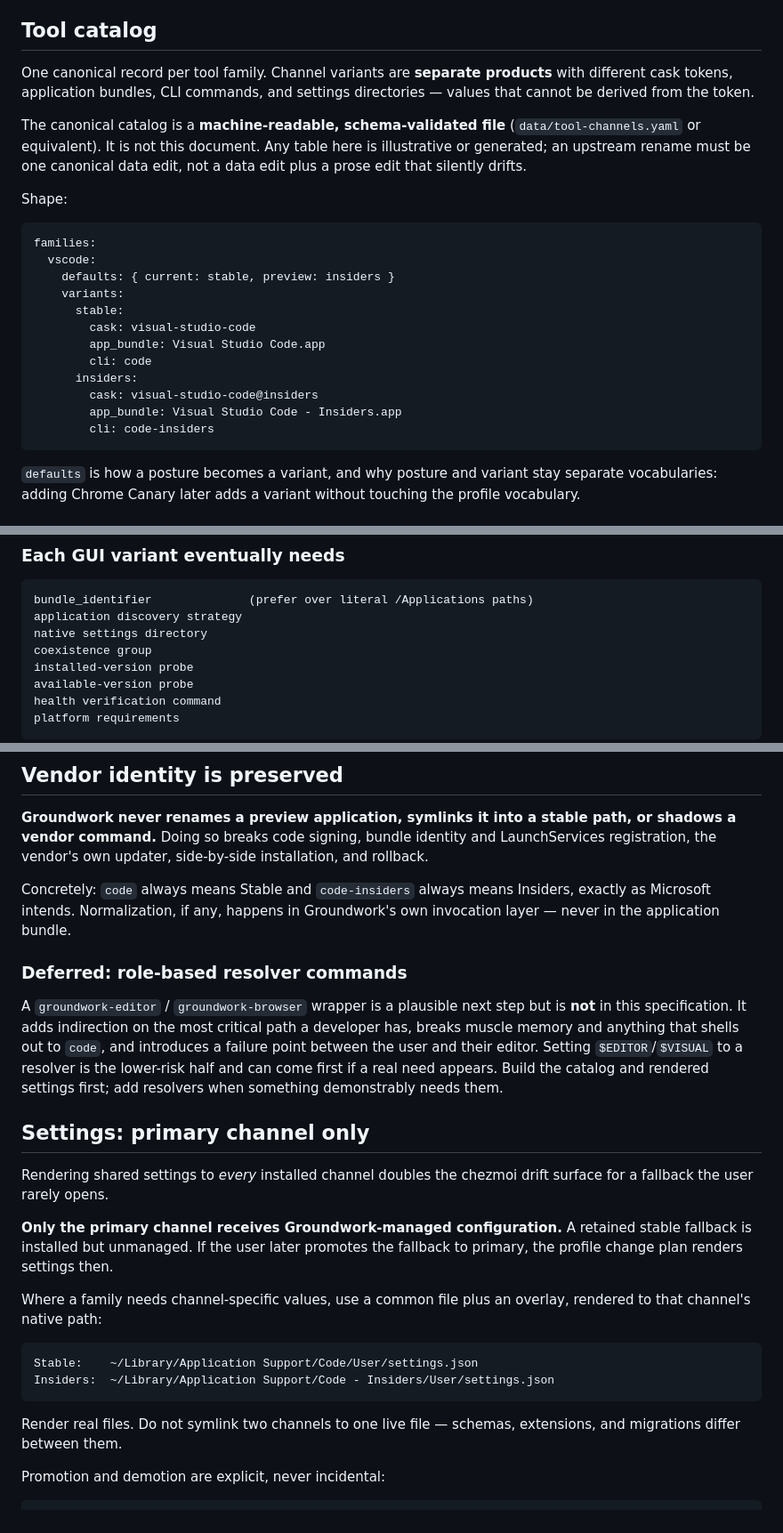
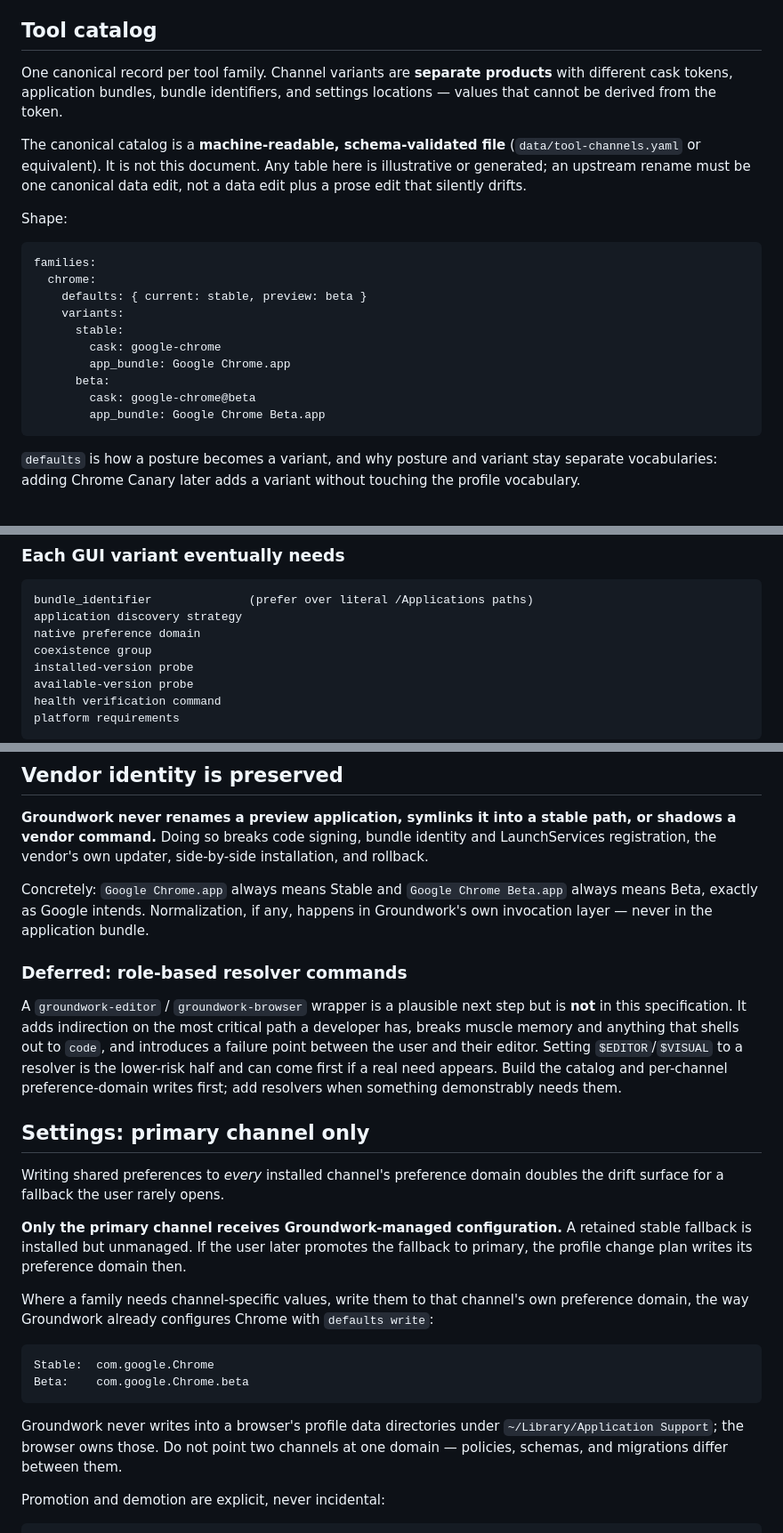
Before and after one commit to jasondockery/groundwork-mac, a Markdown page: specs/environment-profiles-and-release-posture.md, 3 parts joined by grey strips. Shown at 89% size. Drawn GitHub-style.

Commit message:
docs: remove VS Code Insiders references (#22)
* docs: remove VS Code Insiders references

The release-posture spec and AI thesis named VS Code Insiders, but this
repo never installs or configures it. Stable VS Code stays the only
managed editor path. The spec's channel examples now use Chrome Stable and
Beta, the one family the browser slice supports.

Closes #21

* docs: address review of the release-posture spec

Point per-channel settings at Chrome's preference domains instead of
profile data directories, drop the single-channel editor from the example
profile, re-wrap the vendor identity paragraph, and make the variant
description generic.

* docs: use preference-domain wording for channel settings

---------

Co-authored-by: jasondockery <147926+jasondockery@users.noreply.github.com>

````diff
--- a/specs/environment-profiles-and-release-posture.md
+++ b/specs/environment-profiles-and-release-posture.md
@@ -210,8 +207,8 @@ owns — there must not be one answer in chezmoi and a second copy elsewhere.
 ## Tool catalog
 
 One canonical record per tool family. Channel variants are **separate products**
-with different cask tokens, application bundles, CLI commands, and settings
-directories — values that cannot be derived from the token.
+with different cask tokens, application bundles, bundle identifiers, and
+settings locations — values that cannot be derived from the token.
 
 The canonical catalog is a **machine-readable, schema-validated file**
 (`data/tool-channels.yaml` or equivalent). It is not this document. Any table
@@ -222,17 +219,15 @@ Shape:
 
 ```yaml
 families:
-  vscode:
-    defaults: { current: stable, preview: insiders }
+  chrome:
+    defaults: { current: stable, preview: beta }
     variants:
       stable:
-        cask: visual-studio-code
-        app_bundle: Visual Studio Code.app
-        cli: code
-      insiders:
-        cask: visual-studio-code@insiders
-        app_bundle: Visual Studio Code - Insiders.app
-        cli: code-insiders
+        cask: google-chrome
+        app_bundle: Google Chrome.app
+      beta:
+        cask: google-chrome@beta
+        app_bundle: Google Chrome Beta.app
 ```
 
 `defaults` is how a posture becomes a variant, and why posture and variant stay
@@ -258,7 +253,7 @@ cannot say that.
 ```text
 bundle_identifier              (prefer over literal /Applications paths)
 application discovery strategy
-native settings directory
+native preference domain
 coexistence group
 installed-version probe
 available-version probe
@@ -283,9 +278,10 @@ path, or shadows a vendor command.** Doing so breaks code signing, bundle
 identity and LaunchServices registration, the vendor's own updater,
 side-by-side installation, and rollback.
 
-Concretely: `code` always means Stable and `code-insiders` always means
-Insiders, exactly as Microsoft intends. Normalization, if any, happens in
-Groundwork's own invocation layer — never in the application bundle.
+Concretely: `Google Chrome.app` always means Stable and
+`Google Chrome Beta.app` always means Beta, exactly as Google intends.
+Normalization, if any, happens in Groundwork's own invocation layer — never in
+the application bundle.
 
 ### Deferred: role-based resolver commands
 
@@ -294,28 +290,32 @@ but is **not** in this specification. It adds indirection on the most
 critical path a developer has, breaks muscle memory and anything that shells
 out to `code`, and introduces a failure point between the user and their
 editor. Setting `$EDITOR`/`$VISUAL` to a resolver is the lower-risk half and
-can come first if a real need appears. Build the catalog and rendered settings
-first; add resolvers when something demonstrably needs them.
+can come first if a real need appears. Build the catalog and per-channel
+preference-domain writes first; add resolvers when something demonstrably
+needs them.
 
 ## Settings: primary channel only
 
-Rendering shared settings to *every* installed channel doubles the chezmoi
-drift surface for a fallback the user rarely opens.
+Writing shared preferences to *every* installed channel's preference domain
+doubles the drift surface for a fallback the user rarely opens.
 
 **Only the primary channel receives Groundwork-managed configuration.** A
 retained stable fallback is installed but unmanaged. If the user later promotes
-the fallback to primary, the profile change plan renders settings then.
+the fallback to primary, the profile change plan writes its preference domain
+then.
 
-Where a family needs channel-specific values, use a common file plus an
-overlay, rendered to that channel's native path:
+Where a family needs channel-specific values, write them to that channel's own
+preference domain, the way Groundwork already configures Chrome with
+`defaults write`:
 
 ```text
-Stable:    ~/Library/Application Support/Code/User/settings.json
-Insiders:  ~/Library/Application Support/Code - Insiders/User/settings.json
+Stable:  com.google.Chrome
+Beta:    com.google.Chrome.beta
 ```
 
-Render real files. Do not symlink two channels to one live file — schemas,
-extensions, and migrations differ between them.
+Groundwork never writes into a browser's profile data directories under
+`~/Library/Application Support`; the browser owns those. Do not point two
+channels at one domain — policies, schemas, and migrations differ between them.
 
 Promotion and demotion are explicit, never incidental:
 
````
Also changed, not shown: other parts of specs/environment-profiles-and-release-posture.md (+1 -4 lines), home/.chezmoitemplates/ai-thesis.md (+1 -1 lines).
